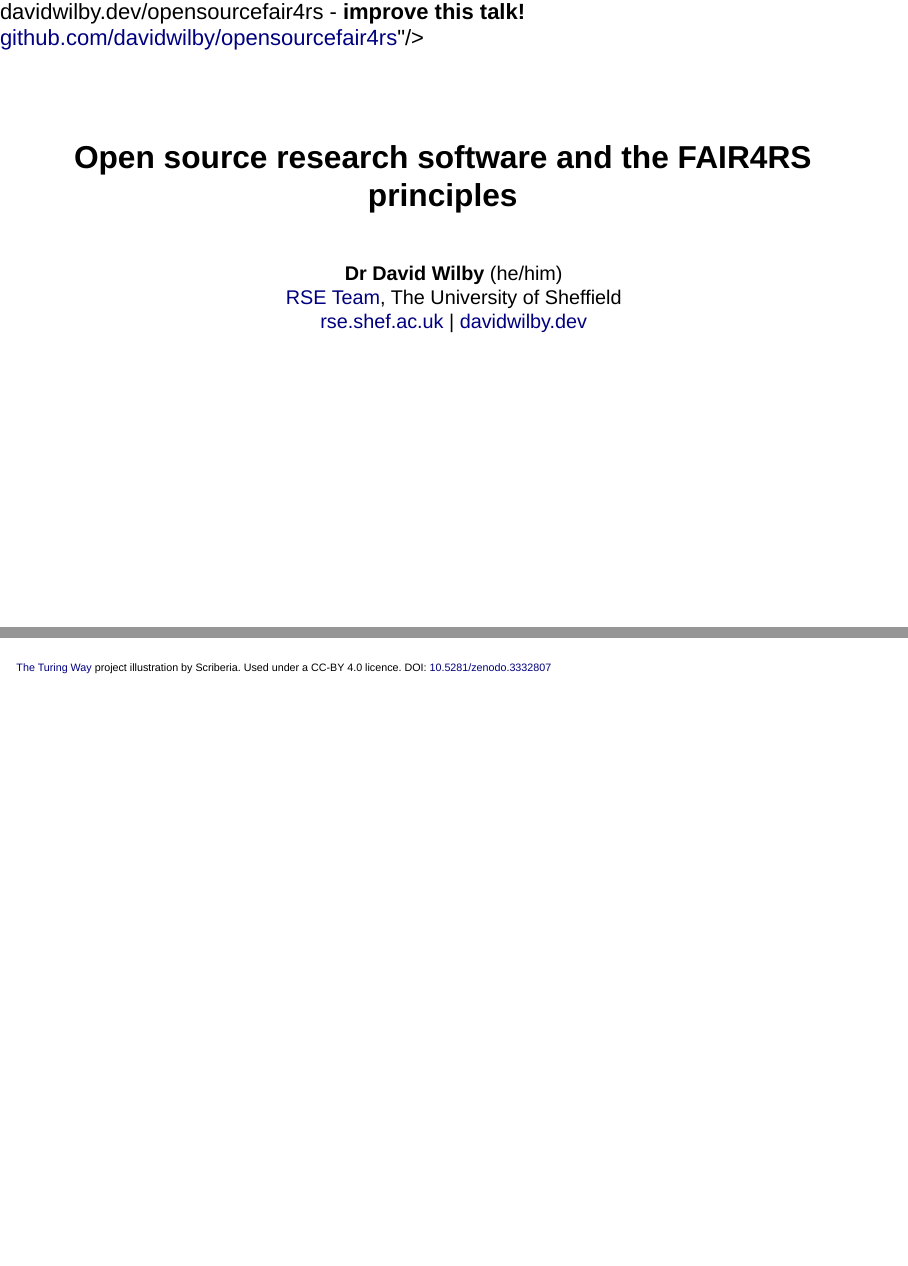
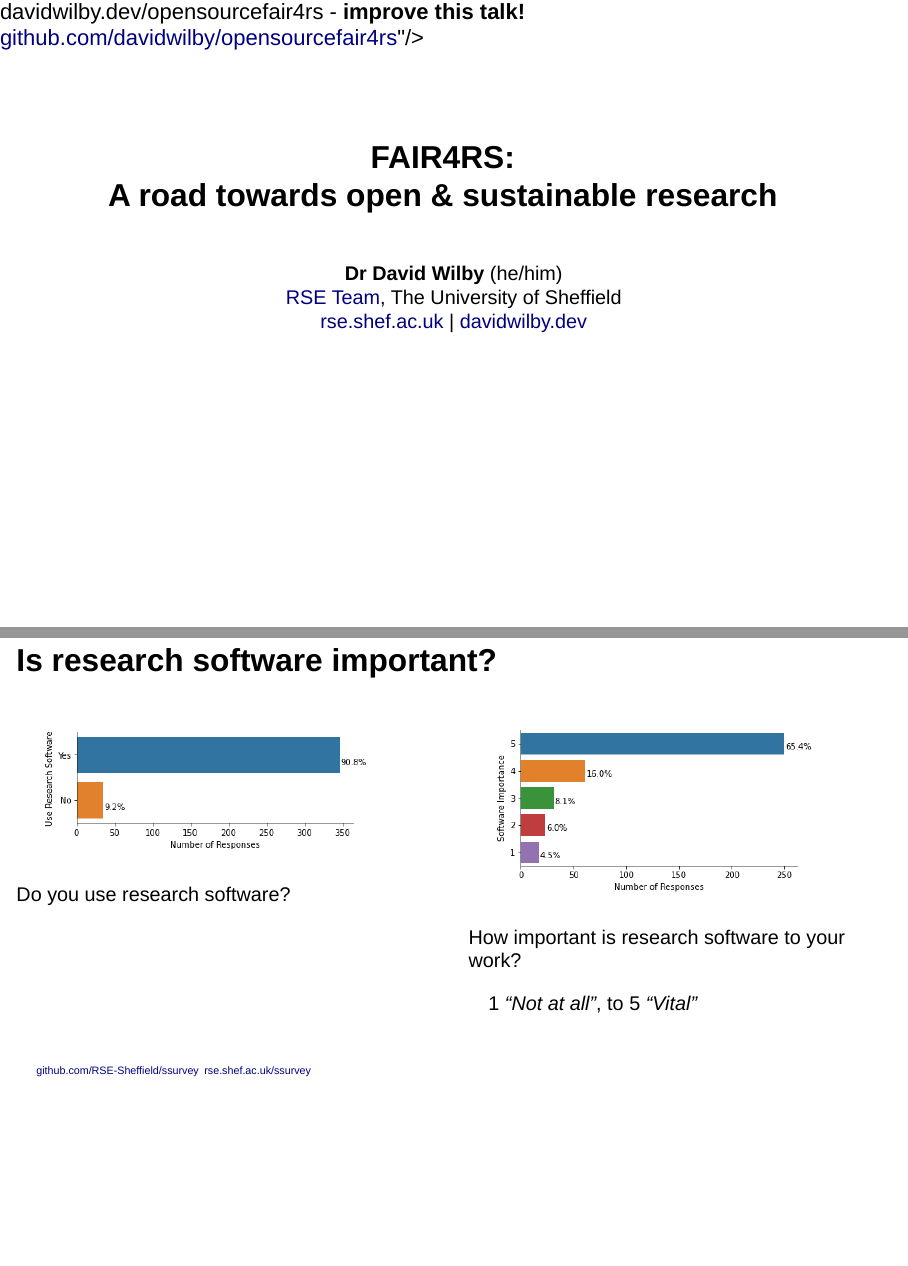
Before and after one commit to davidwilby/opensourcefair4rs, a Quarto document (index.qmd): pages 1 and 14 of 24 before the commit and pages 1 and 12 of 26 after it, joined at a grey line. Rendered offline with R 4.5, knitr and Pandoc in place of Quarto, with nearby package versions; drawn as Slidy slides in place of the format the file asks for.

Commit message:
add some more on software importance and other additions

```diff
--- a/index.qmd
+++ b/index.qmd
@@ -1,5 +1,5 @@
 ---
-title: "Open source research software and the FAIR4RS principles"
+title: "FAIR4RS:<br>A road towards open & sustainable research"
 format:
     revealjs:
         theme: [serif,custom.scss]
@@ -90,7 +90,23 @@ css: style.css
 
 <font size=2>[Barker *et al.* *Scientific Data* 9:622 (2022) "Introducing the FAIR Principles for research software" DOI: 10.1038/s41597-022-01710-x](https://dx.doi.org/10.1038/s41597-022-01710-x)</font>
 
-##
+## Is research software important?
+
+:::::::::::::: {.columns}
+::: {.column width="50%"}
+![Do you use research software?](assets/images/ssurvey_use.png)
+:::
+::: {.column width="50%"}
+![How important is research software to your work?](assets/images/ssurvey_important.png)
+
+1 *"Not at all"*, to 5 *"Vital"*
+:::
+::::::::::::::
+
+<font size=2>[github.com/RSE-Sheffield/ssurvey](https://github.com/RSE-Sheffield/sssurvey)</font>
+<font size=2>[rse.shef.ac.uk/ssurvey](https://rse.shef.ac.uk/sssurvey)</font>
+
+## {#fair-slide-id data-menu-title="The FAIR Principles"}
 
 ![<font size="2">[The Turing Way](https://the-turing-way.netlify.app/reproducible-research/rdm/rdm-fair.html) project illustration by Scriberia. Used under a CC-BY 4.0 licence. DOI: [10.5281/zenodo.3332807](https://dx.doi.org/10.5281/zenodo.3332807)</font>](assets/images/fair-principles.png)
 
```
Also changed, not shown: assets/images/ssurvey_developed.png (added), assets/images/ssurvey_important.png (added), assets/images/ssurvey_use.png (added), index.qmd (7 more changed lines).
